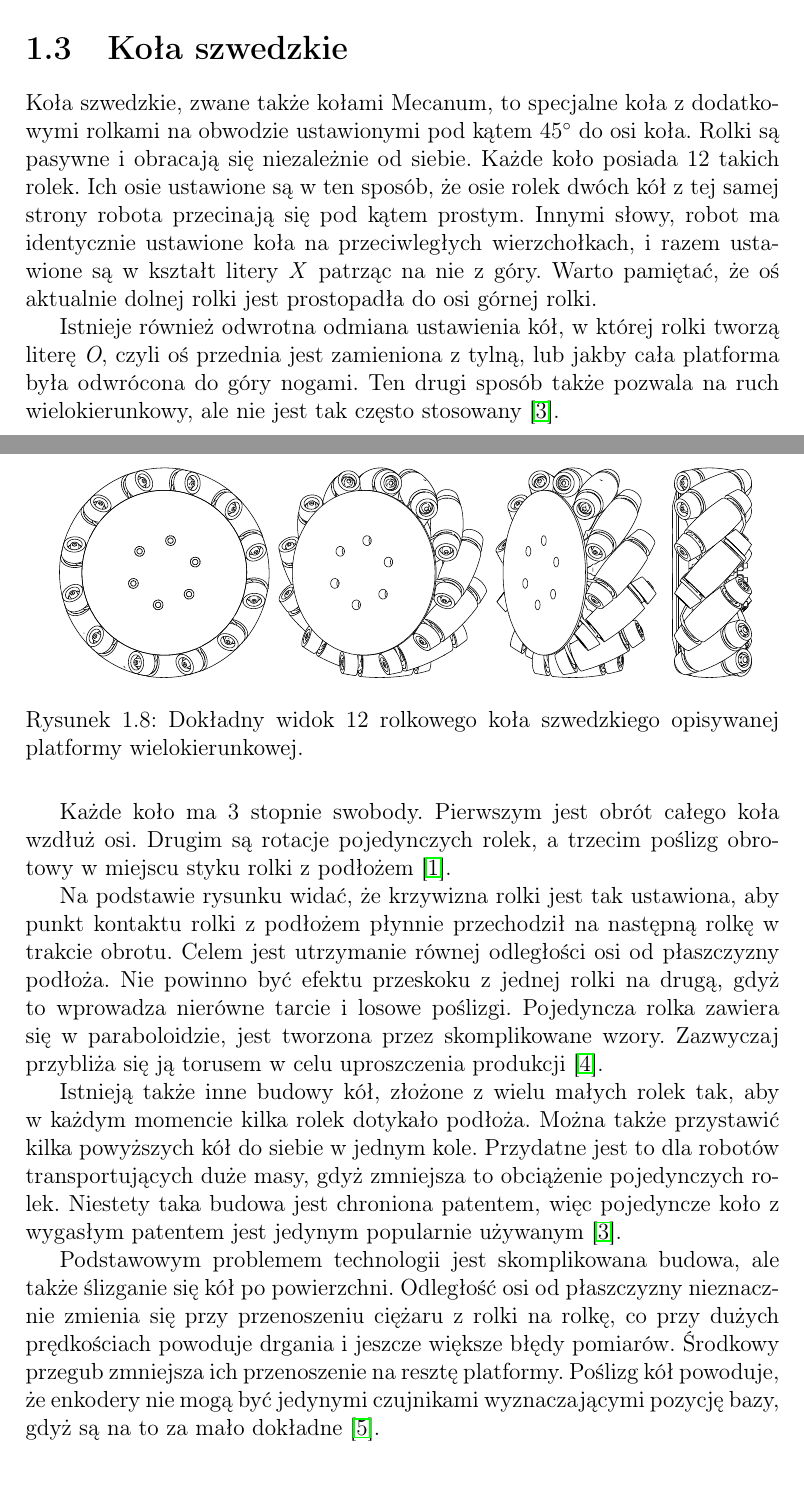
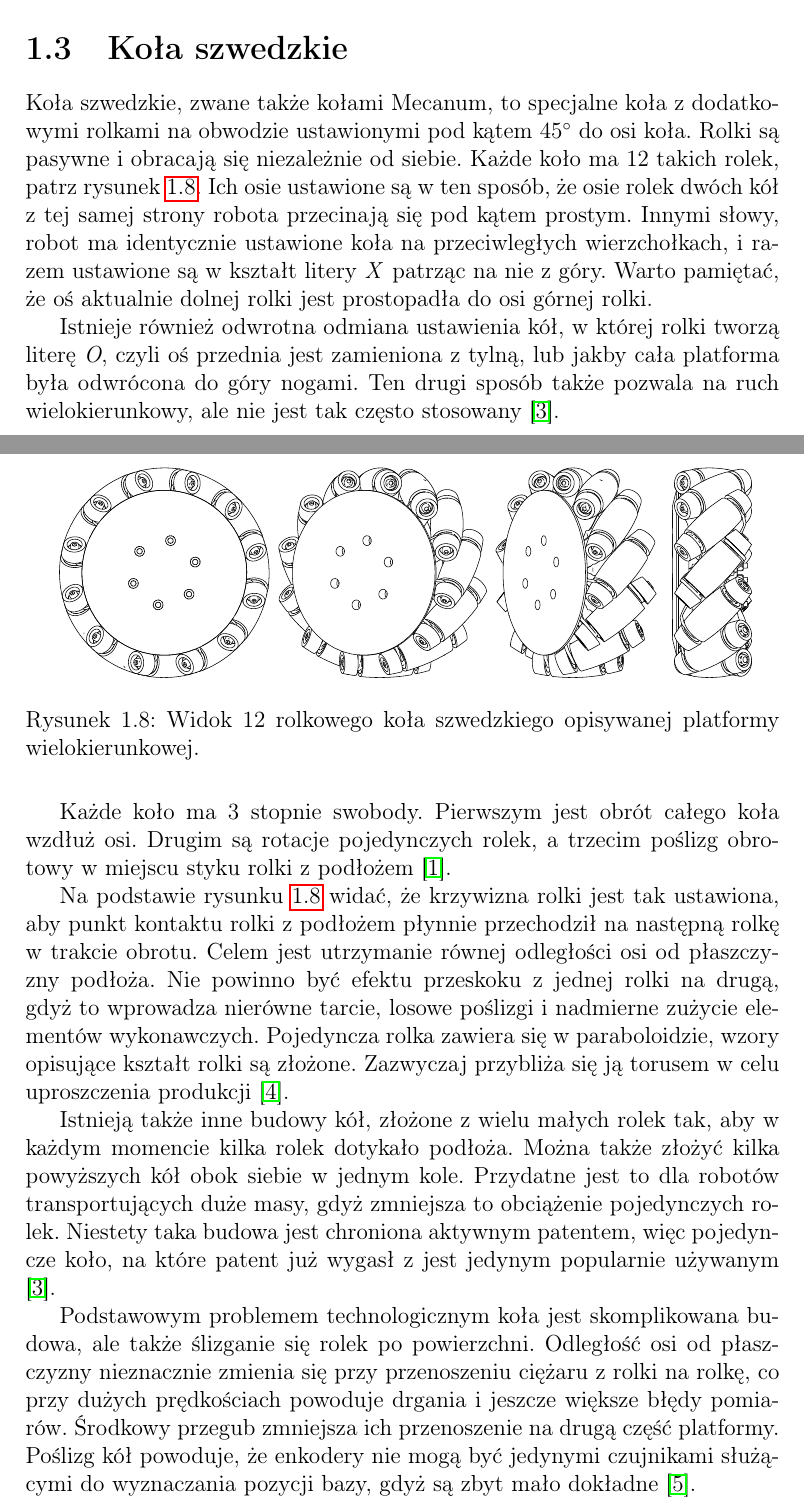
Before and after one commit to Antyradek/omnivelma, a LaTeX thesis (docs/main.tex, which reads docs/about.tex): two parts of pages 9 and 10 of 34, joined at a grey line, cut so that both start at the same text. Compiled offline with pdfLaTeX.

Commit message:
Napraw koła

```diff
--- a/docs/about.tex
+++ b/docs/about.tex
@@ -110,7 +110,7 @@ Trzecim stopniem jest dowolny obrót po płaszczyźnie podłoża.
 
 \section{Koła szwedzkie}
 Koła szwedzkie, zwane także kołami Mecanum, to specjalne koła z dodatkowymi rolkami na obwodzie ustawionymi pod kątem $45^\circ$ do osi koła.
-Rolki są pasywne i obracają się niezależnie od siebie. Każde koło posiada 12 takich rolek.
+Rolki są pasywne i obracają się niezależnie od siebie. Każde koło ma 12 takich rolek, patrz rysunek \ref{fig:wheel}.
 Ich osie ustawione są w ten sposób, że osie rolek dwóch kół z tej samej strony robota przecinają się pod kątem prostym.
 Innymi słowy, robot ma identycznie ustawione koła na przeciwległych wierzchołkach, i razem ustawione są w kształt litery \emph{X} patrząc na nie z góry.
 Warto pamiętać, że oś aktualnie dolnej rolki jest prostopadła do osi górnej rolki.
@@ -121,27 +121,28 @@ Ten drugi sposób także pozwala na ruch wielokierunkowy, ale nie jest tak częs
 \begin{figure}[H]
 \centering
  \includegraphics[width=\textwidth]{graphics/wheel.pdf}
-\caption{Dokładny widok 12 rolkowego koła szwedzkiego opisywanej platformy wielokierunkowej.}
+\caption{Widok 12 rolkowego koła szwedzkiego opisywanej platformy wielokierunkowej.}
+\label{fig:wheel}
 \end{figure}
 
 Każde koło ma 3 stopnie swobody. Pierwszym jest obrót całego koła wzdłuż osi.
 Drugim są rotacje pojedynczych rolek, a trzecim poślizg obrotowy w miejscu styku rolki z podłożem \cite{kinematic_modeling}.
 
-Na podstawie rysunku widać, że krzywizna rolki jest tak ustawiona, aby punkt kontaktu rolki z podłożem płynnie przechodził na następną rolkę w trakcie obrotu.
+Na podstawie rysunku \ref{fig:wheel} widać, że krzywizna rolki jest tak ustawiona, aby punkt kontaktu rolki z podłożem płynnie przechodził na następną rolkę w trakcie obrotu.
 Celem jest utrzymanie równej odległości osi od płaszczyzny podłoża.
-Nie powinno być efektu przeskoku z jednej rolki na drugą, gdyż to wprowadza nierówne tarcie i losowe poślizgi.
-Pojedyncza rolka zawiera się w paraboloidzie, jest tworzona przez skomplikowane wzory.
+Nie powinno być efektu przeskoku z jednej rolki na drugą, gdyż to wprowadza nierówne tarcie, losowe poślizgi i nadmierne zużycie elementów wykonawczych.
+Pojedyncza rolka zawiera się w paraboloidzie, wzory opisujące kształt rolki są złożone.
 Zazwyczaj przybliża się ją torusem w celu uproszczenia produkcji \cite{rollers}.
 
 Istnieją także inne budowy kół, złożone z wielu małych rolek tak, aby w każdym momencie kilka rolek dotykało podłoża.
-Można także przystawić kilka powyższych kół do siebie w jednym kole.
+Można także złożyć kilka powyższych kół obok siebie w jednym kole.
 Przydatne jest to dla robotów transportujących duże masy, gdyż zmniejsza to obciążenie pojedynczych rolek.
-Niestety taka budowa jest chroniona patentem, więc pojedyncze koło z wygasłym patentem jest jedynym popularnie używanym \cite{paletobot}.
+Niestety taka budowa jest chroniona aktywnym patentem, więc pojedyncze koło, na które patent już wygasł z jest jedynym popularnie używanym \cite{paletobot}.
 
-Podstawowym problemem technologii jest skomplikowana budowa, ale także ślizganie się kół po powierzchni.
+Podstawowym problemem technologicznym koła jest skomplikowana budowa, ale także ślizganie się rolek po powierzchni.
 Odległość osi od płaszczyzny nieznacznie zmienia się przy przenoszeniu ciężaru z rolki na rolkę, co przy dużych prędkościach powoduje drgania i jeszcze większe błędy pomiarów.
-Środkowy przegub zmniejsza ich przenoszenie na resztę platformy.
-Poślizg kół powoduje, że enkodery nie mogą być jedynymi czujnikami wyznaczającymi pozycję bazy, gdyż są na to za mało dokładne \cite{heavy}.
+Środkowy przegub zmniejsza ich przenoszenie na drugą część platformy.
+Poślizg kół powoduje, że enkodery nie mogą być jedynymi czujnikami służącymi do wyznaczania pozycji bazy, gdyż są zbyt mało dokładne \cite{heavy}.
 
 \section{Składniki systemu}
 Środowisko symulacyjne składa się z kilku odrębnych modułów, które komunikują się ze sobą poprzez specjalne interfejsy wykorzystujące kolejki wiadomości.
```
Also changed, not shown: docs/model.tex (+1 -1 lines).
